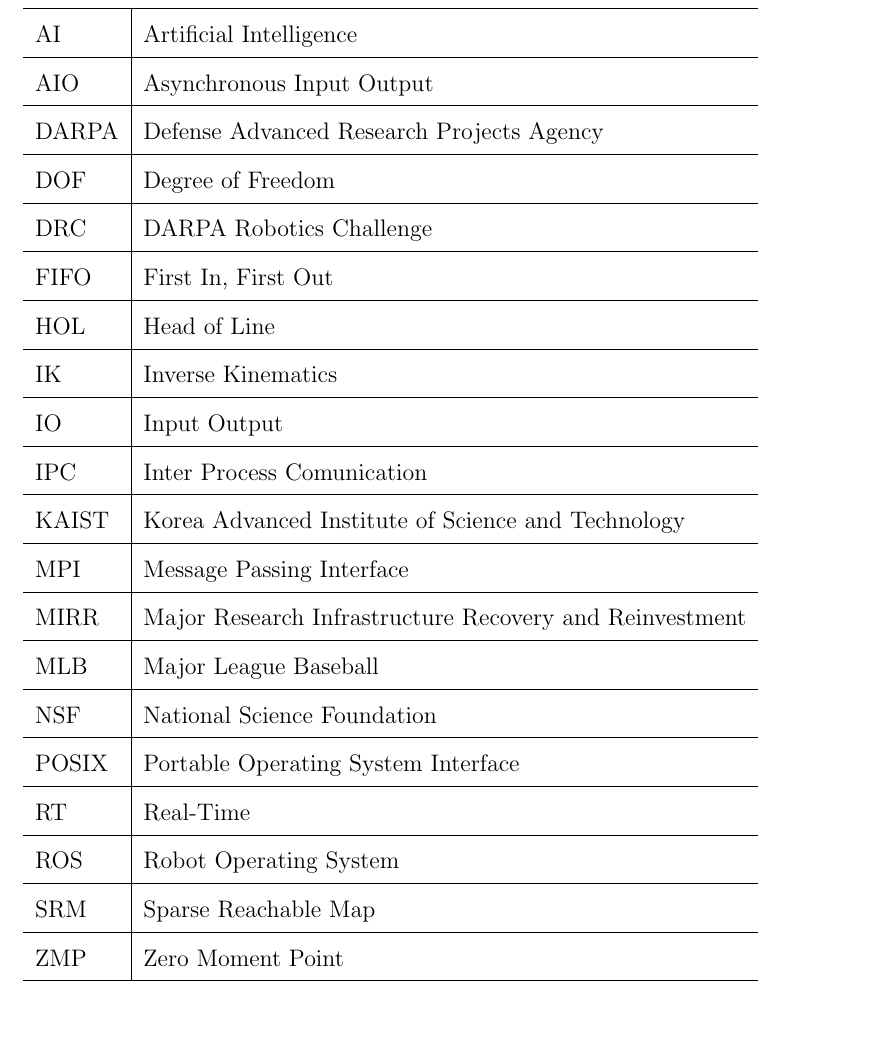
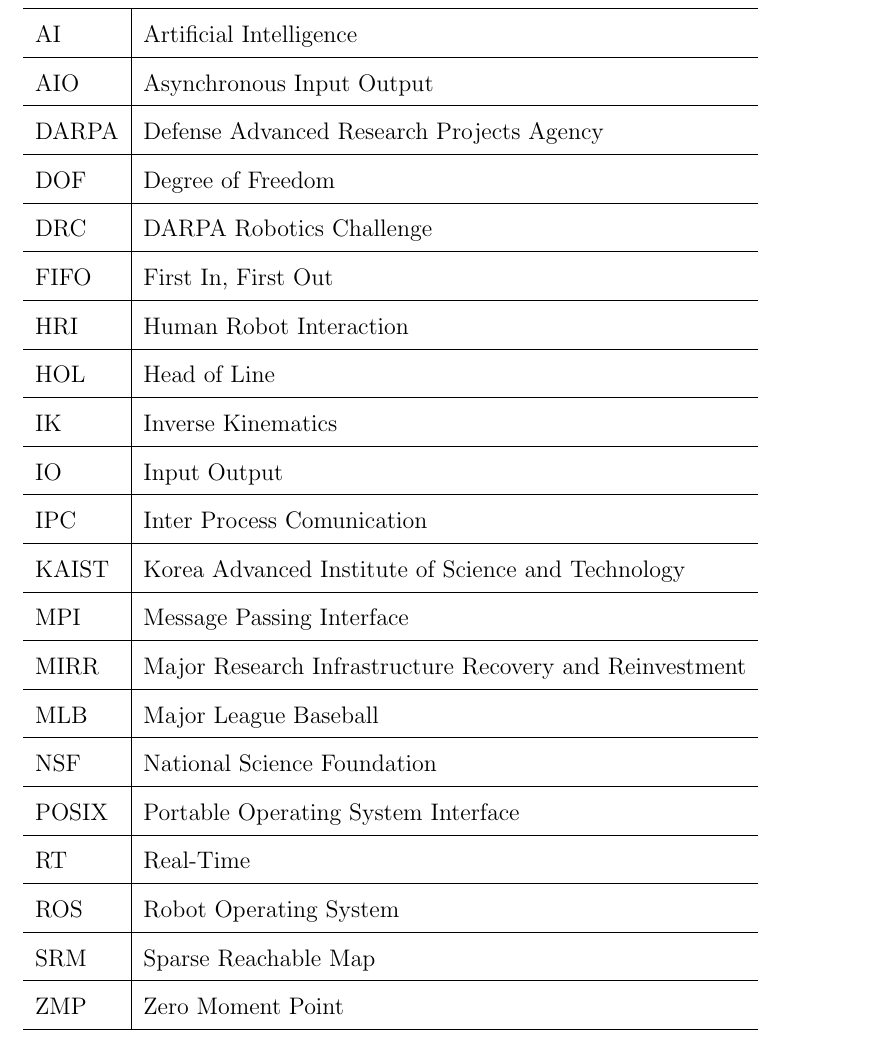
Before and after one commit to thedancomplex/dissertation-phd-dlofaro, a LaTeX thesis (latex/dlofaro-dissertation-phd-2013.tex, which reads latex/acronyms.tex): part of page 5 of 63, cut so that both start at the same text. Compiled offline with pdfLaTeX.

Commit message:
working on the timeline

```diff
--- a/latex/acronyms.tex
+++ b/latex/acronyms.tex
@@ -11,6 +11,8 @@
 DRC  & DARPA Robotics Challenge \\
 \hline
 FIFO & First In, First Out\\
+\hline
+HRI & Human Robot Interaction\\
 \hline
 HOL & Head of Line\\
 \hline
```
Also changed, not shown: 1 other file.
